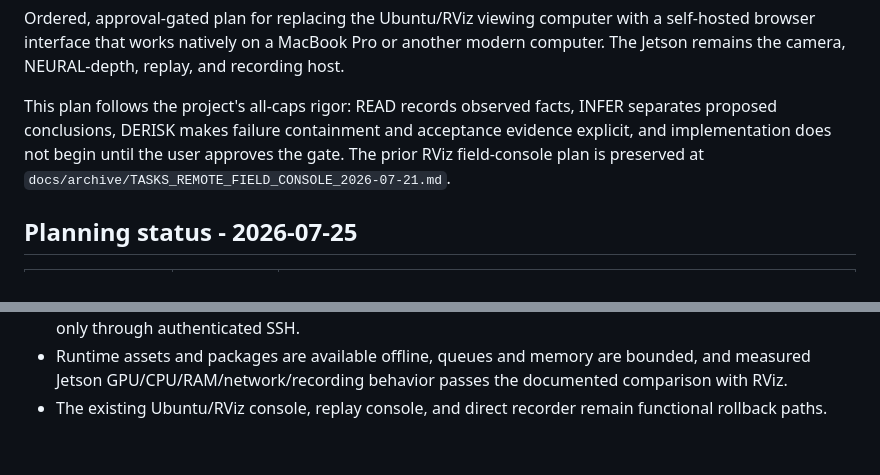
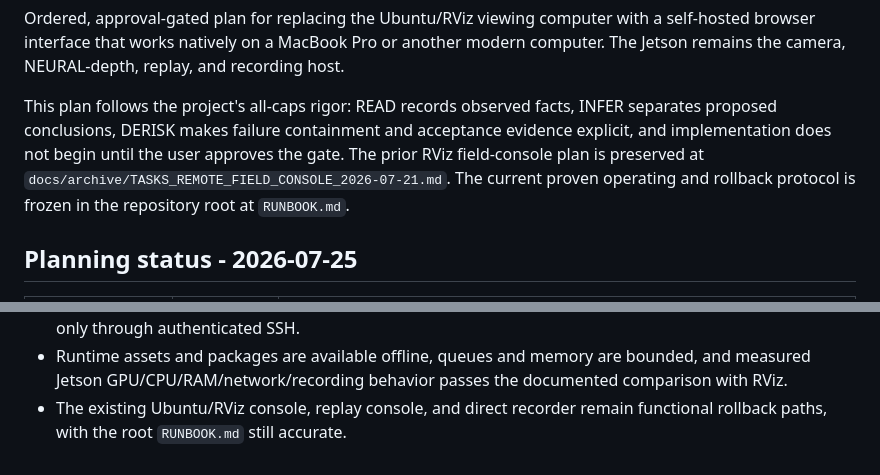
Before and after one commit to maximilianadang/zed-x-one-rig, a Markdown page: TASKS.md, 2 parts joined by grey strips. Drawn GitHub-style.

```diff
--- a/TASKS.md
+++ b/TASKS.md
@@ -10,6 +10,8 @@ INFER separates proposed conclusions, DERISK makes failure containment and
 acceptance evidence explicit, and implementation does not begin until the user
 approves the gate. The prior RViz field-console plan is preserved at
 `docs/archive/TASKS_REMOTE_FIELD_CONSOLE_2026-07-21.md`.
+The current proven operating and rollback protocol is frozen in the repository
+root at `RUNBOOK.md`.
 
 ## Planning status - 2026-07-25
 
@@ -531,4 +543,4 @@ This line of work is complete only when all of the following are true:
   bounded, and measured Jetson GPU/CPU/RAM/network/recording behavior passes
   the documented comparison with RViz.
 - The existing Ubuntu/RViz console, replay console, and direct recorder remain
-  functional rollback paths.
+  functional rollback paths, with the root `RUNBOOK.md` still accurate.
```
Also changed, not shown: other parts of TASKS.md (+12 -2 lines), README.md (+3 -0 lines), RUNBOOK.md (added, +380 -0 lines).
